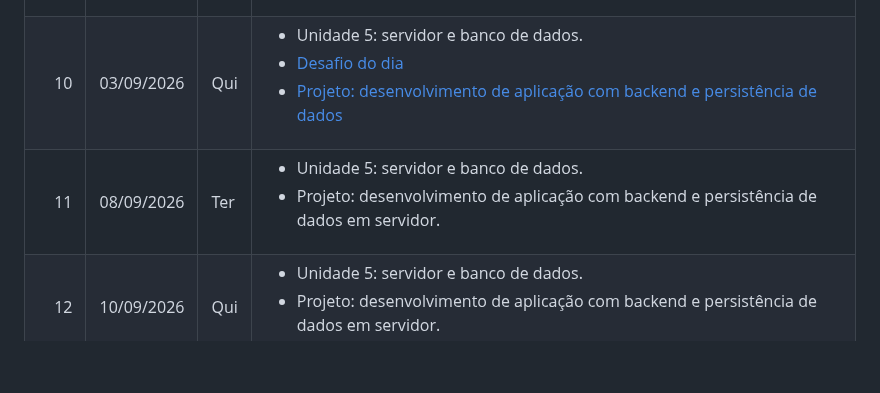
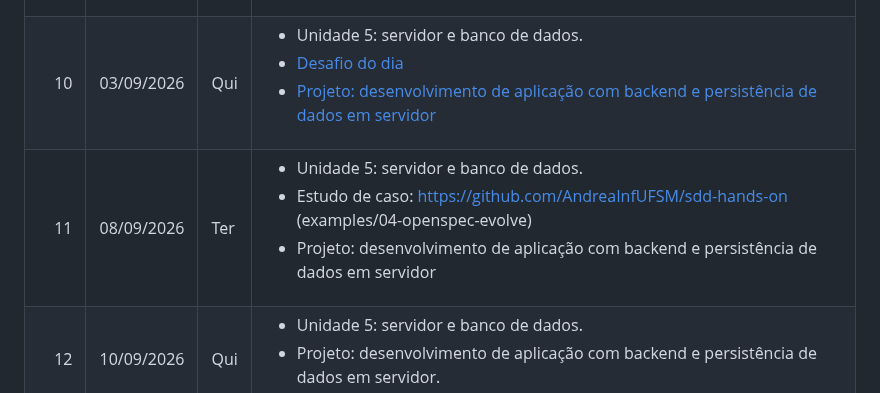
Before and after one commit to AndreaInfUFSM/elc1090-2026b, a Markdown page: README.md, the part around the change. Rendered like a GitHub page; blank space fills up the shorter version.

Commit message:
Update main README (class 11)

```diff
--- a/README.md
+++ b/README.md
@@ -165,7 +165,7 @@ Apresentação da disciplina e do plano de ensino.</li>
 <td><ul>
 <li>Unidade 5: servidor e banco de dados.</li>
 <li><a href="https://andreainfufsm.github.io/web-challenge-of-the-day/">Desafio do dia</a></li>
-<li><a href="https://liascript.github.io/course/?https://raw.githubusercontent.com/AndreaInfUFSM/elc1090-2026b/master/classes/09/README.md">Projeto: desenvolvimento de aplicação com backend e persistência de dados</a></li>
+<li><a href="https://liascript.github.io/course/?https://raw.githubusercontent.com/AndreaInfUFSM/elc1090-2026b/master/classes/09/README.md">Projeto: desenvolvimento de aplicação com backend e persistência de dados em servidor</a></li>
 </ul></td>
 </tr>
 
@@ -175,7 +175,8 @@ Apresentação da disciplina e do plano de ensino.</li>
 <td>Ter</td>
 <td><ul>
 <li>Unidade 5: servidor e banco de dados.</li>
-<li>Projeto: desenvolvimento de aplicação com backend e persistência de dados em servidor.</li>
+<li>Estudo de caso: <a href="https://github.com/AndreaInfUFSM/sdd-hands-on">https://github.com/AndreaInfUFSM/sdd-hands-on</a> (examples/04-openspec-evolve)</li>
+<li>Projeto: desenvolvimento de aplicação com backend e persistência de dados em servidor</li>
 </ul></td>
 </tr>
 
```
